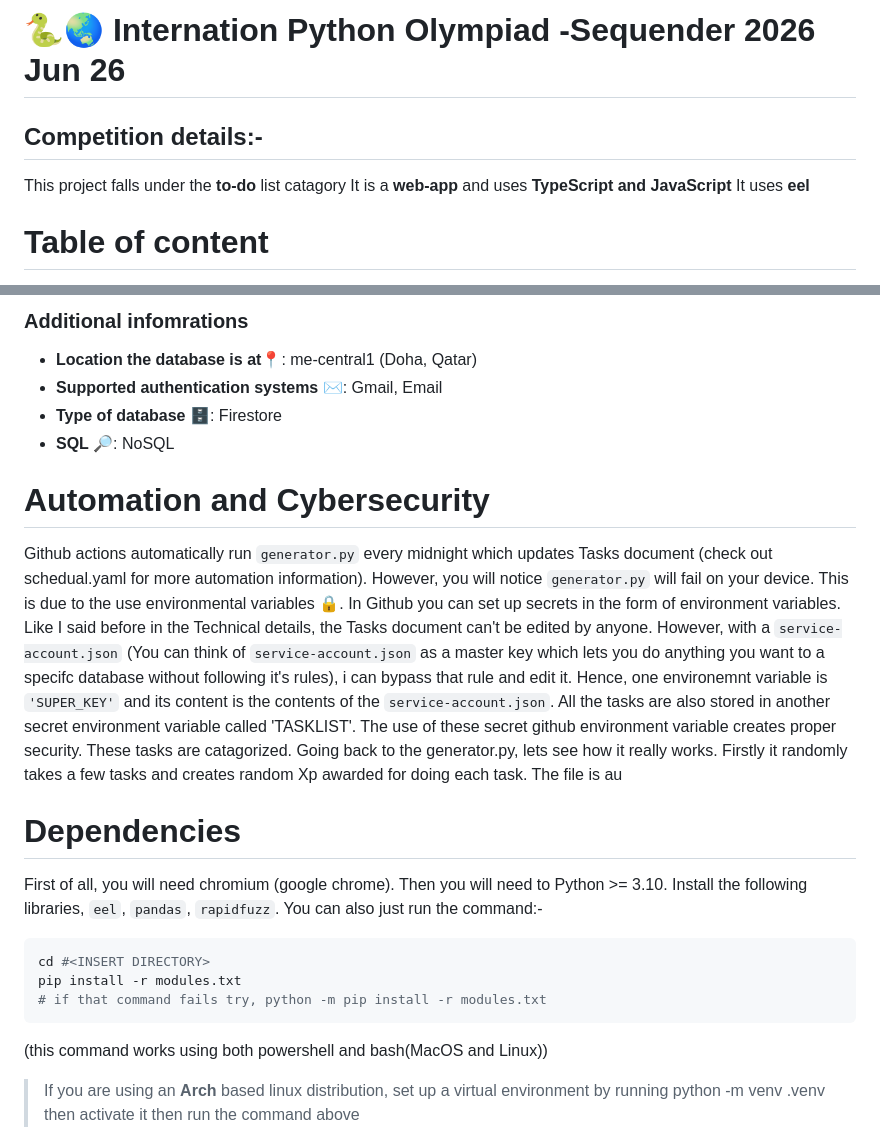
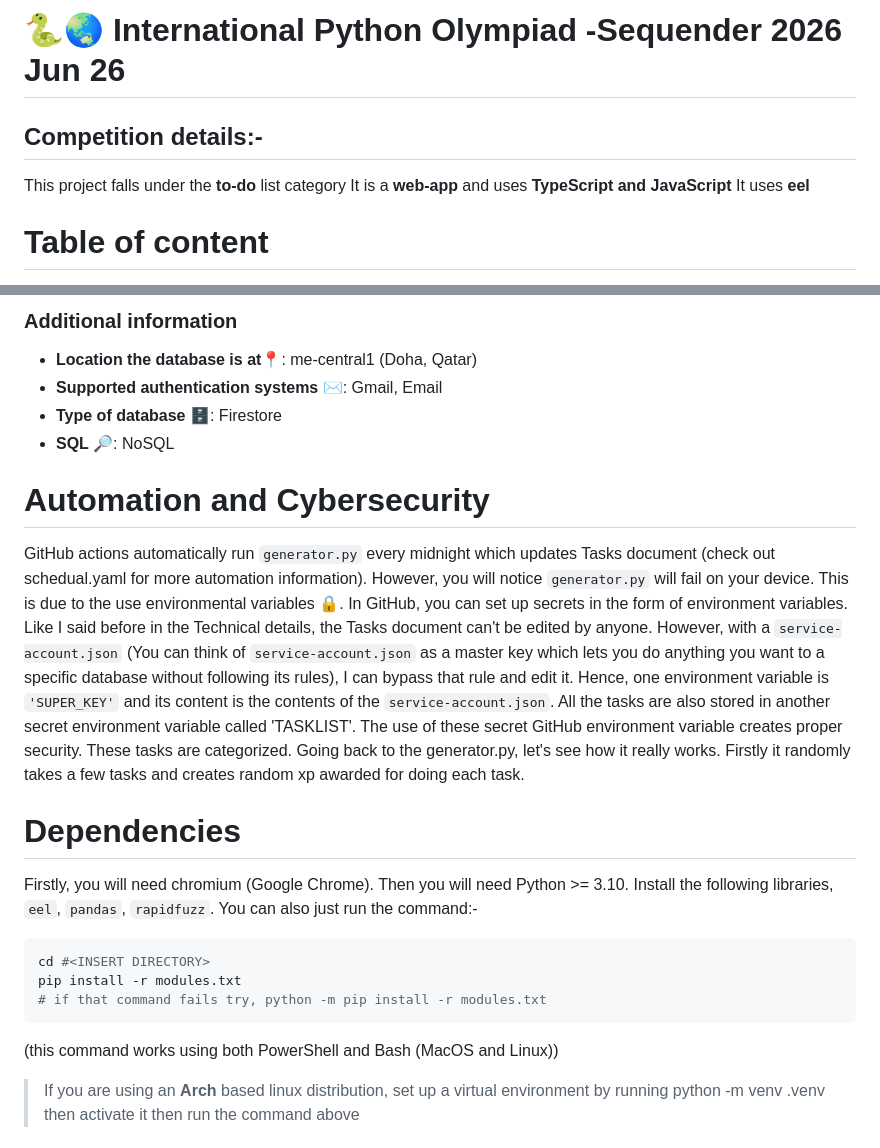
Before and after one commit to unhingednerdxcx/IPO, a Markdown page: README.md, 2 parts joined by grey strips. GitHub-like rendering.

````diff
--- a/README.md
+++ b/README.md
@@ -1,7 +1,7 @@
-# 🐍🌏 Internation Python Olympiad -Sequender 2026 Jun 26
+# 🐍🌏 International Python Olympiad -Sequender 2026 Jun 26
 
 ## Competition details:-
-This project falls under the **to-do** list catagory
+This project falls under the **to-do** list category
 It is a **web-app** and uses **TypeScript and JavaScript**
 It uses **eel**
 
@@ -44,5 +44,5 @@ The Tasks document consists of 2 keys, `Tasks` and `XP` and their types are `str
 
-### Additional infomrations
+### Additional information
 
 - **Location the database is at📍**: me-central1 (Doha, Qatar)
 - **Supported authentication systems ✉️**: Gmail, Email
@@ -51,17 +51,17 @@ The Tasks document consists of 2 keys, `Tasks` and `XP` and their types are `str
 
 
 # Automation and Cybersecurity
-Github actions automatically run `generator.py` every midnight which updates Tasks document (check out schedual.yaml for more automation information). However, you will notice `generator.py` will fail on your device. This is due to the use environmental variables 🔒. In Github you can set up secrets in the form of environment variables. Like I said before in the Technical details, the Tasks document can't be edited by anyone. However, with a `service-account.json` (You can think of `service-account.json` as a master key which lets you do anything you want to a specifc database without following it's rules), i can bypass that rule and edit it. Hence, one environemnt variable is `'SUPER_KEY'` and its content is the contents of the `service-account.json`. All the tasks are also stored in another secret environment variable called 'TASKLIST'. The use of these secret github environment variable creates proper security. These tasks are catagorized. Going back to the generator.py, lets see how it really works. Firstly it randomly takes a few tasks and creates random Xp awarded for doing each task. The file is au
+GitHub actions automatically run `generator.py` every midnight which updates Tasks document (check out schedual.yaml for more automation information). However, you will notice `generator.py` will fail on your device. This is due to the use environmental variables 🔒. In GitHub, you can set up secrets in the form of environment variables. Like I said before in the Technical details, the Tasks document can't be edited by anyone. However, with a `service-account.json` (You can think of `service-account.json` as a master key which lets you do anything you want to a specific database without following its rules), I can bypass that rule and edit it. Hence, one environment variable is `'SUPER_KEY'` and its content is the contents of the `service-account.json`. All the tasks are also stored in another secret environment variable called 'TASKLIST'. The use of these secret GitHub environment variable creates proper security. These tasks are categorized. Going back to the generator.py, let's see how it really works. Firstly it randomly takes a few tasks and creates random xp awarded for doing each task.
 
 # Dependencies
-First of all, you will need chromium (google chrome). Then you will need to Python >= 3.10. Install the following libraries, `eel`, `pandas`, `rapidfuzz`. You can also just run the command:-
+Firstly, you will need chromium (Google Chrome). Then you will need Python >= 3.10. Install the following libraries, `eel`, `pandas`, `rapidfuzz`. You can also just run the command:-
 
 ```bash
 cd #<INSERT DIRECTORY>
 pip install -r modules.txt
 # if that command fails try, python -m pip install -r modules.txt
 ```
-(this command works using both powershell and bash(MacOS and Linux))
+(this command works using both PowerShell and Bash (MacOS and Linux))
 
 > If you are using an **Arch** based linux distribution, set up a virtual environment by running python -m venv .venv then activate it then run the command above
 
````
Also changed, not shown: other parts of README.md (+7 -7 lines).
